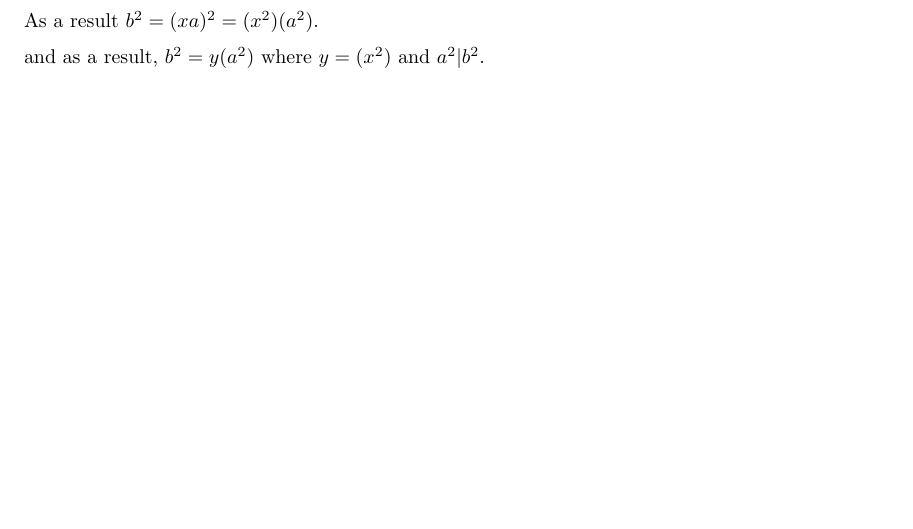
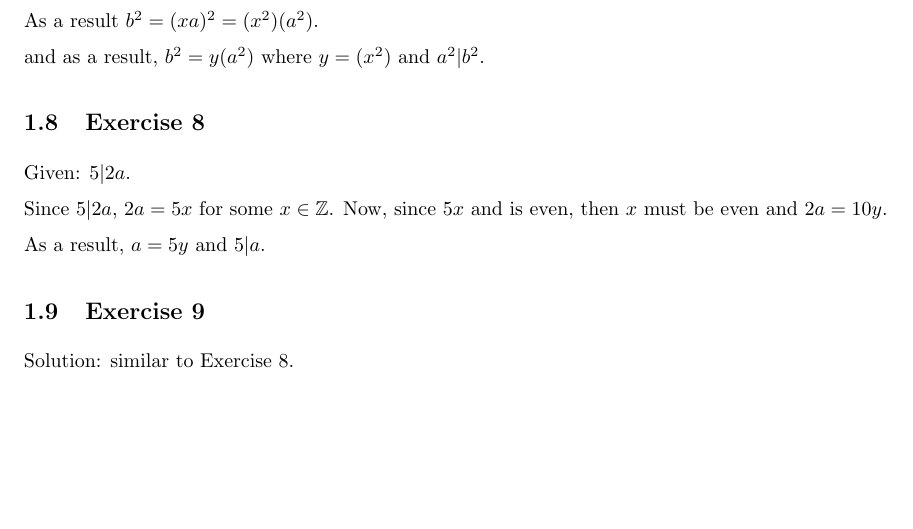
Before and after one commit to shlomif/book-of-proof--exercises-solutions, a LaTeX problem sheet (book-of-proof--solutions-for-exercises.tex): part of page 2 of 2, cut so that both start at the same text, the shorter picture padded with empty space. Compiled offline with pdfLaTeX.

Commit message:
Add exercises 4.8 and 4.9

```diff
--- a/book-of-proof--solutions-for-exercises.tex
+++ b/book-of-proof--solutions-for-exercises.tex
@@ -89,4 +89,16 @@ As a result $b^2 = (xa)^2 = (x^2)(a^2)$.
 
 and as a result, $b^2 = y(a^2)$ where $y=(x^2)$ and $a^2|b^2$.
 
+\subsection{Exercise 8}
+
+Given: $5 | 2a$.
+
+Since $5 | 2a$, $2a = 5x$ for some $x \in \mathbb{Z} $. Now, since $5x$
+and is even, then $x$ must be even and $2a = 10y$.
+
+As a result, $a = 5y$ and $5 | a$.
+
+\subsection{Exercise 9}
+
+Solution: similar to Exercise 8.
 \end{document}
```
